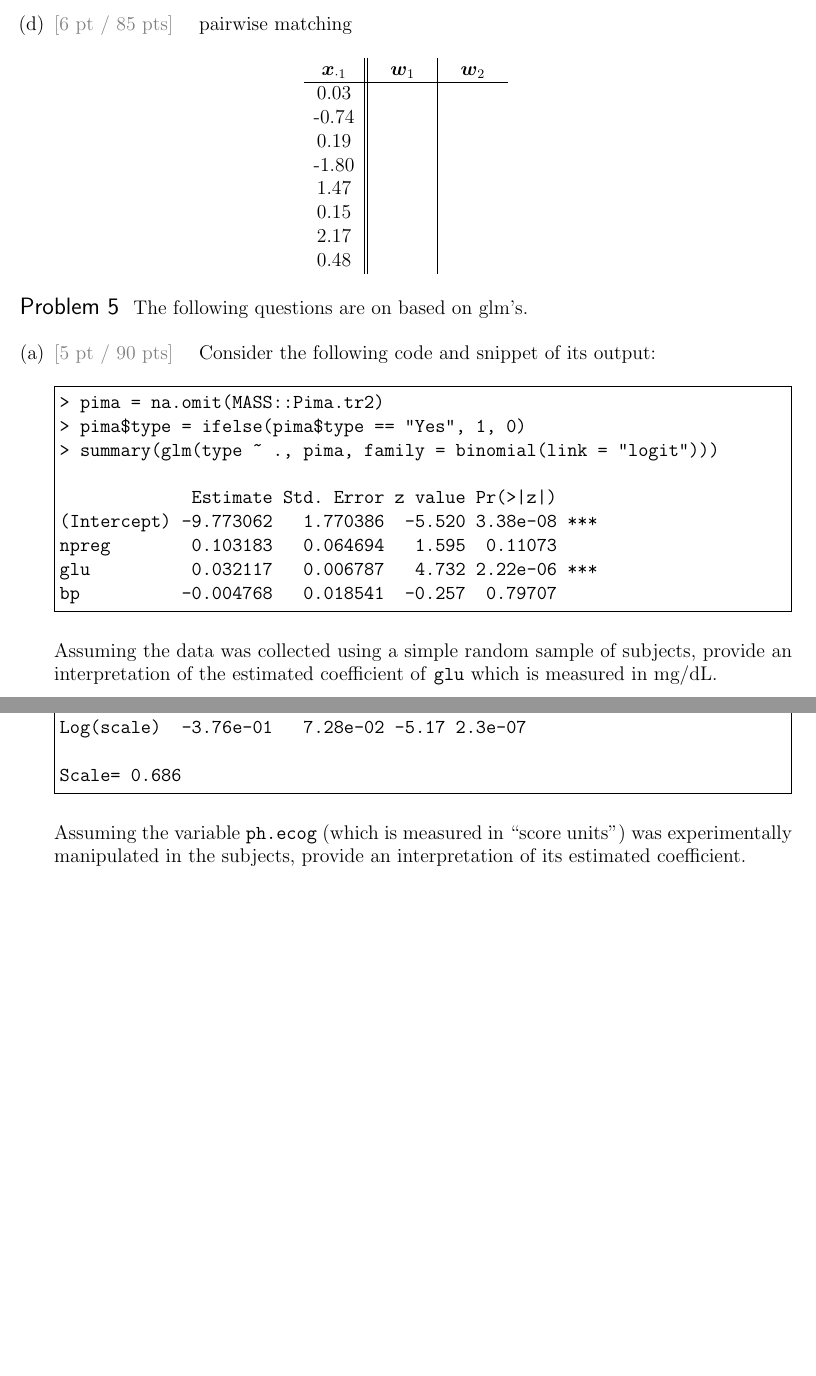
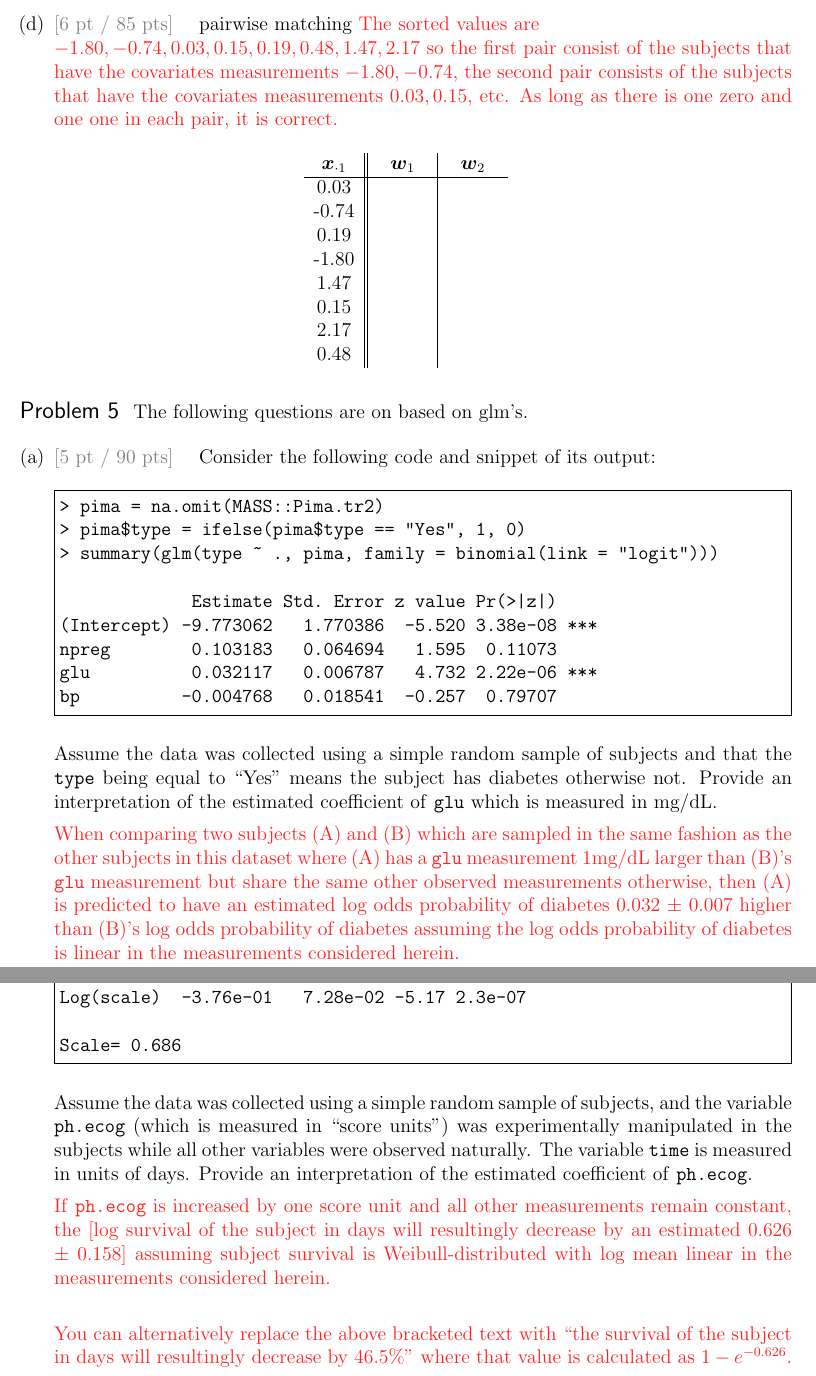
Before and after one commit to kapelner/QC_MATH_343_Spring_2025, a LaTeX problem sheet (exams/final/final.tex): two parts of pages 12 and 13 of 14, joined at a grey line, cut so that both start at the same text, the shorter picture padded with empty space. Compiled offline with pdfLaTeX.

Commit message:
final sols updated

```diff
--- a/exams/final/final.tex
+++ b/exams/final/final.tex
@@ -3,7 +3,7 @@
 \include{preamble}
 
 \newtoggle{solutions}
-%\toggletrue{solutions}
+\toggletrue{solutions}
 
 \newcommand{\instr}{\small Your answer will consist of a lowercase string (e.g. \texttt{aebgd}) where the order of the letters does not matter. \normalsize}
 
@@ -495,7 +495,7 @@ glu          0.032117   0.006787   4.732 2.22e-06 ***
 bp          -0.004768   0.018541  -0.257  0.79707
 \end{Verbatim}
 
-Assuming the data was collected using a simple random sample of subjects, provide an interpretation of the estimated coefficient of \texttt{glu} which is measured in mg/dL.
+Assume the data was collected using a simple random sample of subjects and that the \texttt{type} being equal to \qu{Yes} means the subject has diabetes otherwise not. Provide an interpretation of the estimated coefficient of \texttt{glu} which is measured in mg/dL.
 
 \iftoggle{solutions}{\inred{
 When comparing two subjects (A) and (B) which are sampled in the same fashion as the other subjects in this dataset where (A) has a \texttt{glu} measurement 1mg/dL larger than (B)'s \texttt{glu} measurement but share the same other observed measurements otherwise, then (A) is predicted to have an estimated log odds probability of diabetes 0.032 $\pm$ 0.007 higher than (B)'s log odds probability of diabetes assuming the log odds probability of diabetes is linear in the measurements considered herein.
@@ -526,13 +526,13 @@ Log(scale)  -3.76e-01   7.28e-02 -5.17 2.3e-07
 Scale= 0.686
 \end{Verbatim}
 
-Assuming the variable \texttt{ph.ecog} (which is measured in \qu{score units}) was experimentally manipulated in the subjects, provide an interpretation of its estimated coefficient.
+Assume the data was collected using a simple random sample of subjects, and the variable \texttt{ph.ecog} (which is measured in \qu{score units}) was experimentally manipulated in the subjects while all other variables were observed naturally. The variable \texttt{time} is measured in units of days. Provide an interpretation of the estimated coefficient of \texttt{ph.ecog}.
 
 
 \iftoggle{solutions}{\inred{
-If \texttt{ph.ecog} is increased by one score unit and all other measurements remain constant, the [log survival of the subject will resultingly decrease by an estimated 0.626 $\pm$ 0.158] assuming subject survival is Weibull-distributed with log mean linear in the measurements considered herein. \\
+If \texttt{ph.ecog} is increased by one score unit and all other measurements remain constant, the [log survival of the subject in days will resultingly decrease by an estimated 0.626 $\pm$ 0.158] assuming subject survival is Weibull-distributed with log mean linear in the measurements considered herein. \\
 
-You can alternatively replace the above bracketed text with \qu{the survival of the subject will resultingly decrease by 46.5\%} where that value is calculated as $1-e^{-0.626}$.
+You can alternatively replace the above bracketed text with \qu{the survival of the subject in days will resultingly decrease by 46.5\%} where that value is calculated as $1-e^{-0.626}$.
 }}{~\spc{3}}
 \pagebreak
 
```
Also changed, not shown: homeworks/hw03/hw03t.tex (+1 -1 lines), exams/final/final.pdf, homeworks/hw03/hw03t.pdf, exams/final/final.tex (2 more changed lines), 3 other files.
